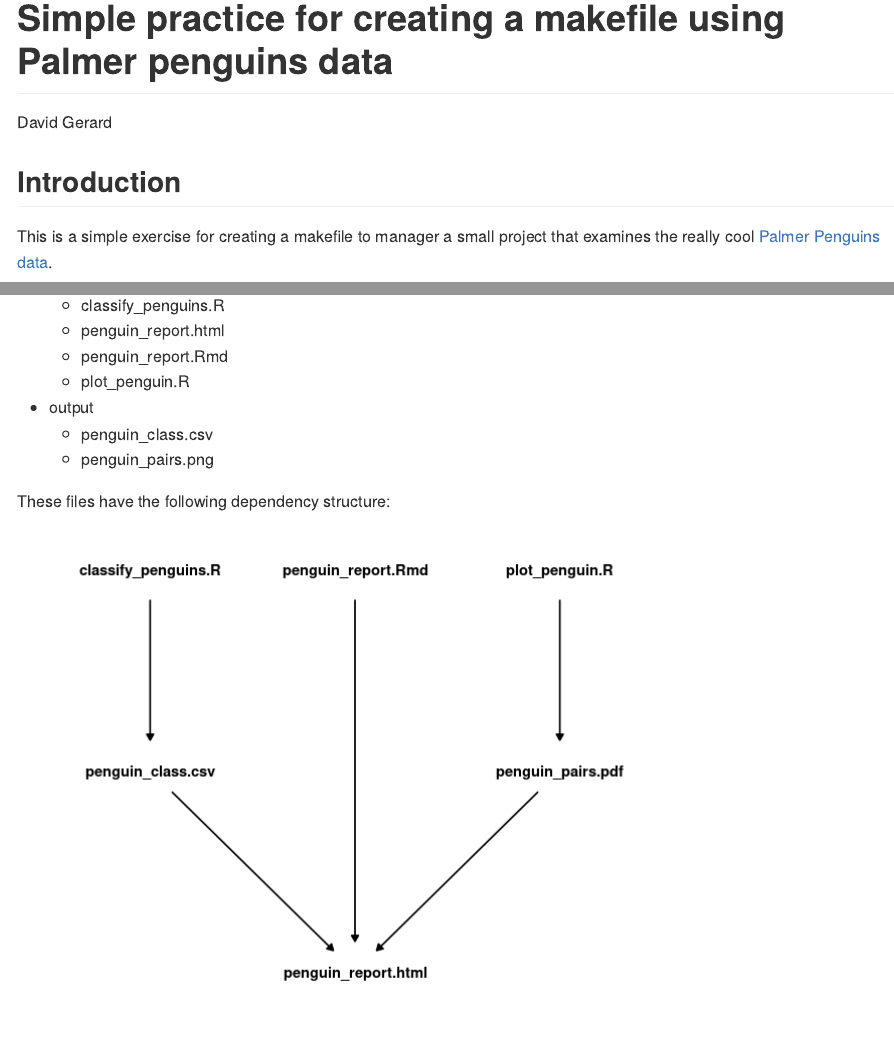
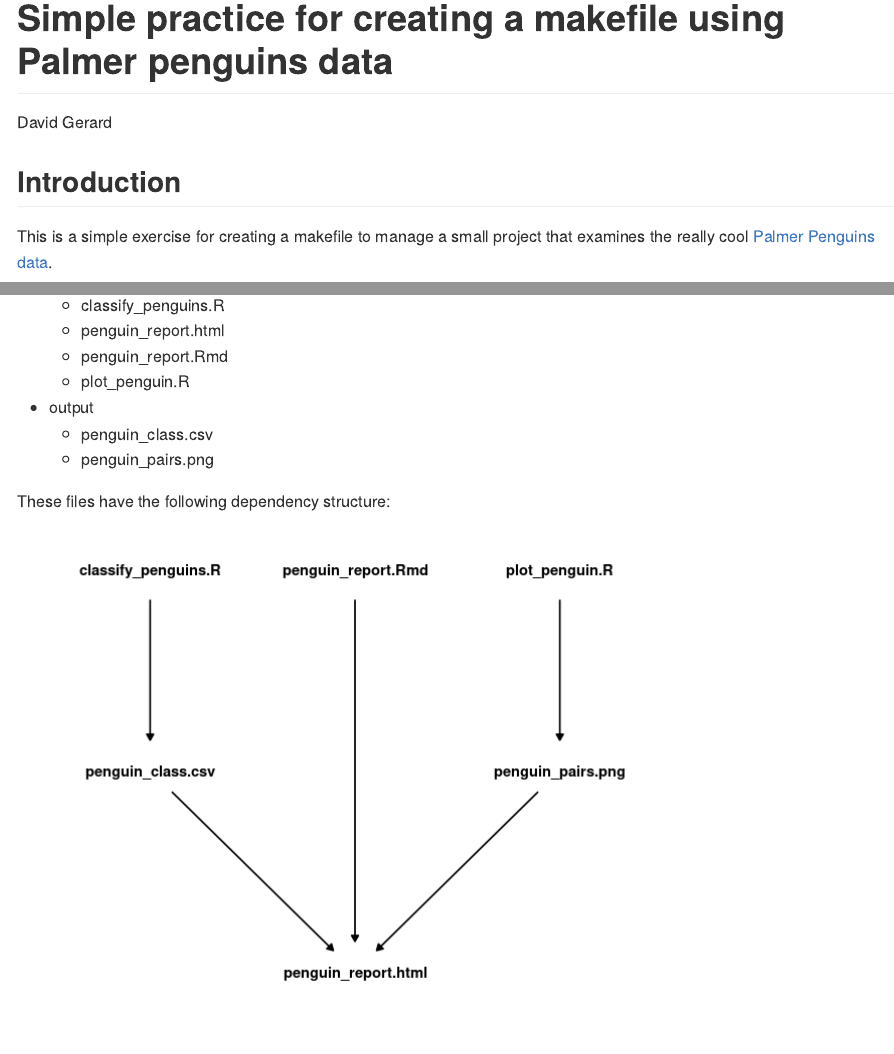
Before and after one commit to data-science-master/penguins, an R Markdown document (README.Rmd): the page in a window 1100 px wide, from its top, and a second part further down, joined at a grey line. The pictures show the output file README.md that the author committed with the source, drawn offline in the style of GitHub.

Commit message:
update readme

```diff
--- a/README.Rmd
+++ b/README.Rmd
@@ -16,7 +16,7 @@ knitr::opts_chunk$set(
 
 ## Introduction
 
-This is a simple exercise for creating a makefile to manager a small project that examines the really cool [Palmer Penguins data](https://allisonhorst.github.io/palmerpenguins/).
+This is a simple exercise for creating a makefile to manage a small project that examines the really cool [Palmer Penguins data](https://allisonhorst.github.io/palmerpenguins/).
 
 The files in the final report are:
 
@@ -38,9 +38,9 @@ These files have the following dependency structure:
 library(tidyverse)
 library(ggdag)
 set.seed(15)
-dagify("penguin_pairs.pdf" ~ "plot_penguin.R",
+dagify("penguin_pairs.png" ~ "plot_penguin.R",
        "penguin_class.csv" ~ "classify_penguins.R",
-       "penguin_report.html" ~ "penguin_pairs.pdf",
+       "penguin_report.html" ~ "penguin_pairs.png",
        "penguin_report.html" ~ "penguin_class.csv",
        "penguin_report.html" ~ "penguin_report.Rmd") %>%
   ggdag(layout = "sugiyama",
```
Also changed, not shown: README-dependency-graph-1.png, README.md.
